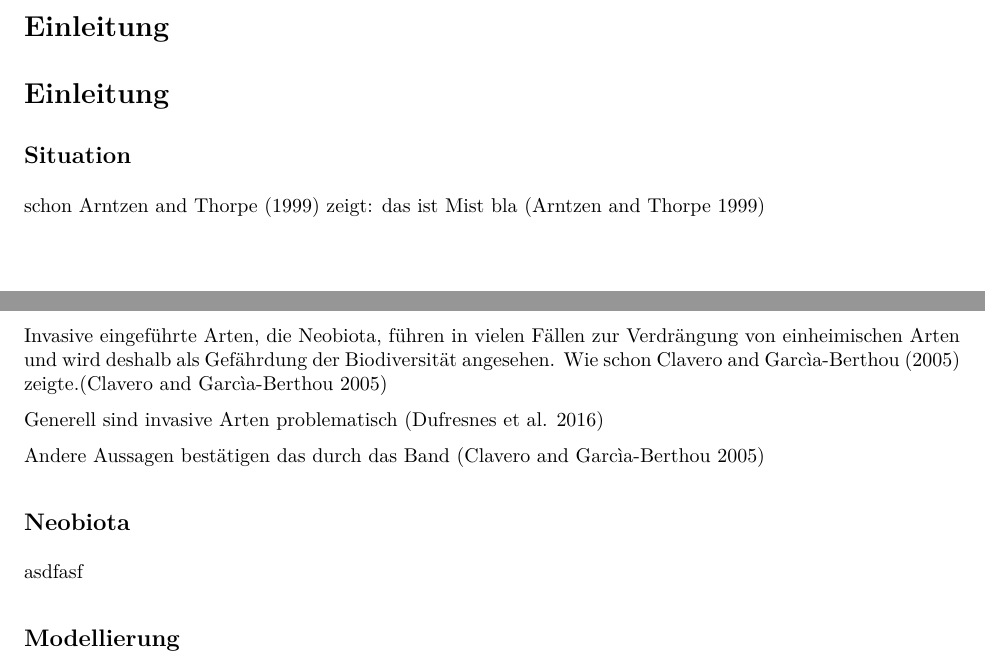
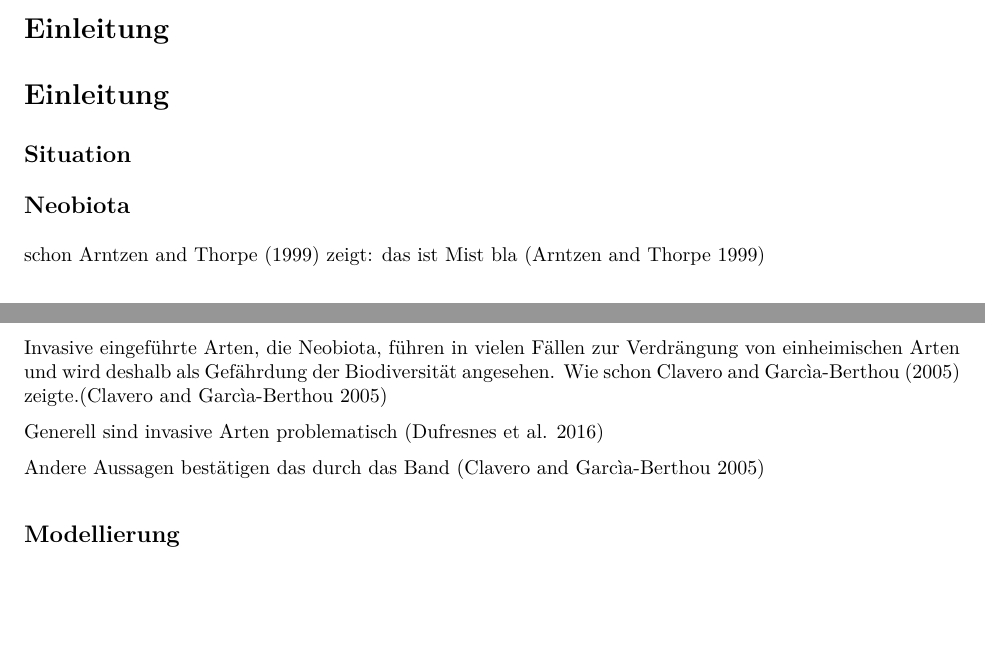
Before and after one commit to phfranke/masterarbeit, an R Markdown document (test.Rmd): two parts of pages 2 and 3 of 3, joined at a grey line, cut so that both start at the same text, the shorter picture padded with empty space. The pictures show the output file test.pdf that the author committed with the source.

Commit message:
minimale Anpassungen

```diff
--- a/test.Rmd
+++ b/test.Rmd
@@ -42,6 +42,9 @@ options(tinytex.verbose = TRUE)
 
 # Einleitung
 ## Situation
+
+
+## Neobiota
 schon @arntzen1999italian zeigt: das ist Mist
 bla [@arntzen1999italian]
 
@@ -50,9 +53,6 @@ Invasive eingeführte Arten, die Neobiota, führen in vielen Fällen zur Verdrä
 Generell sind invasive Arten problematisch [@dufresnes2016massive]
 
 Andere Aussagen bestätigen das durch das Band [@clavero2005invasive]
-
-## Neobiota
-asdfasf
 
 ## Modellierung
 asdfae
```
Also changed, not shown: test.pdf, 1 other file.
